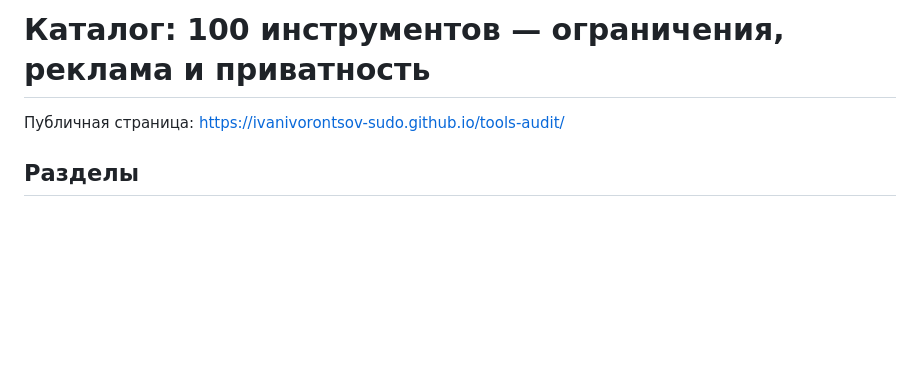
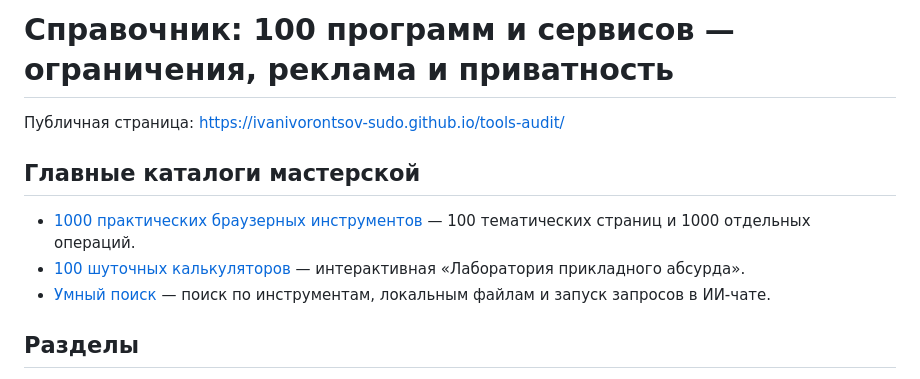
Before and after one commit to ivanivorontsov-sudo/ivanivorontsov-sudo.github.io, a Markdown page: tools-audit/README.md, the part around the change. GitHub-like rendering; blank space fills up the shorter version.

Commit message:
Clarify 100-service directory and link 1100-tool workshop

```diff
--- a/tools-audit/README.md
+++ b/tools-audit/README.md
@@ -1,6 +1,13 @@
-# Каталог: 100 инструментов — ограничения, реклама и приватность
+# Справочник: 100 программ и сервисов — ограничения, реклама и приватность
 
 Публичная страница: https://ivanivorontsov-sudo.github.io/tools-audit/
+
+## Главные каталоги мастерской
+
+- [1000 практических браузерных инструментов](./web-tools.html) — 100 тематических страниц и 1000 отдельных операций.
+- [100 шуточных калькуляторов](./funny-tools.html) — интерактивная «Лаборатория прикладного абсурда».
+- [Умный поиск](./search.html) — поиск по инструментам, локальным файлам и запуск запросов в ИИ-чате.
+
 
 ## Разделы
 
```
